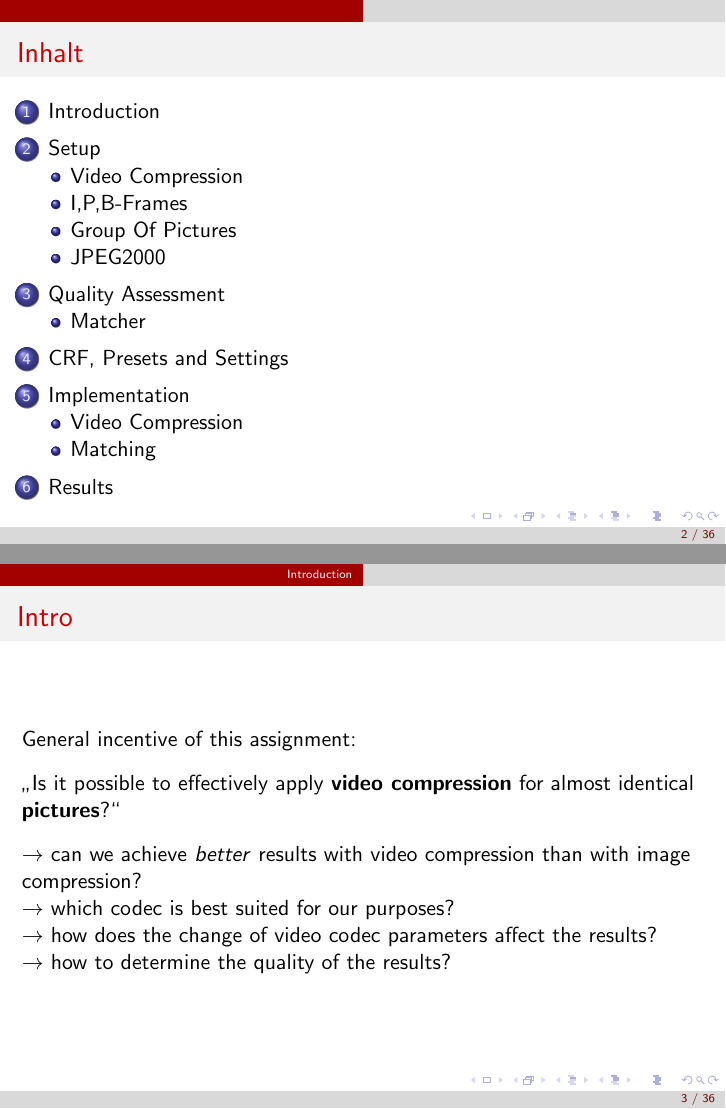
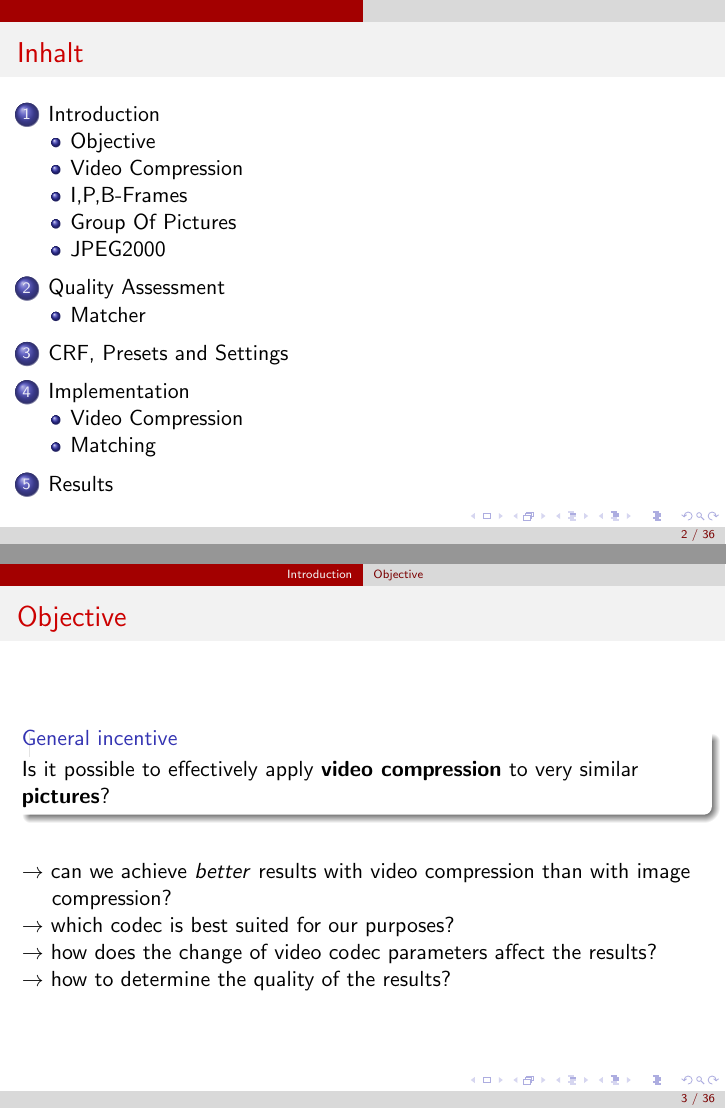
Before and after one commit to samydafir/Multimedia-Datenformate, LaTeX slides (presentation.tex): pages 2 and 3 of 36, joined at a grey line. Compiled offline with pdfLaTeX.

Commit message:
small changes

```diff
--- a/presentation.tex
+++ b/presentation.tex
@@ -35,18 +35,20 @@
 \frame{\frametitle{Inhalt}\tableofcontents}
 
 \section{Introduction}
-\frame{\frametitle{Intro}
-General incentive of this assignment: \\
-\vspace{0.3cm}
-"`Is it possible to effectively apply \textbf{video compression} for almost identical \textbf{pictures}?"' \\
-\vspace{0.3cm}
-$\rightarrow$ can we achieve \textit{better} results with video compression than with image compression?\\
+\subsection{Objective}
+\frame{\frametitle{Objective}
+	\begin{block}{General incentive}
+		Is it possible to effectively apply \textbf{video compression} to very similar \textbf{pictures}? \\
+	\end{block}
+\vspace{5mm}
+$\rightarrow$ can we achieve \textit{better} results with video compression than with image\\
+\hspace{4mm}
+ compression?\\
 $\rightarrow$ which codec is best suited for our purposes?\\
 $\rightarrow$ how does the change of video codec parameters affect the results?\\
 $\rightarrow$ how to determine the quality of the results?\\
 }
 
-\section{Setup}
 \frame{\frametitle{Dataset}
 The database consists of finger vein images of different fingers of different persons\\
 \begin{itemize}
```
Also changed, not shown: presentation.pdf, presentation.tex (3 more changed lines).
